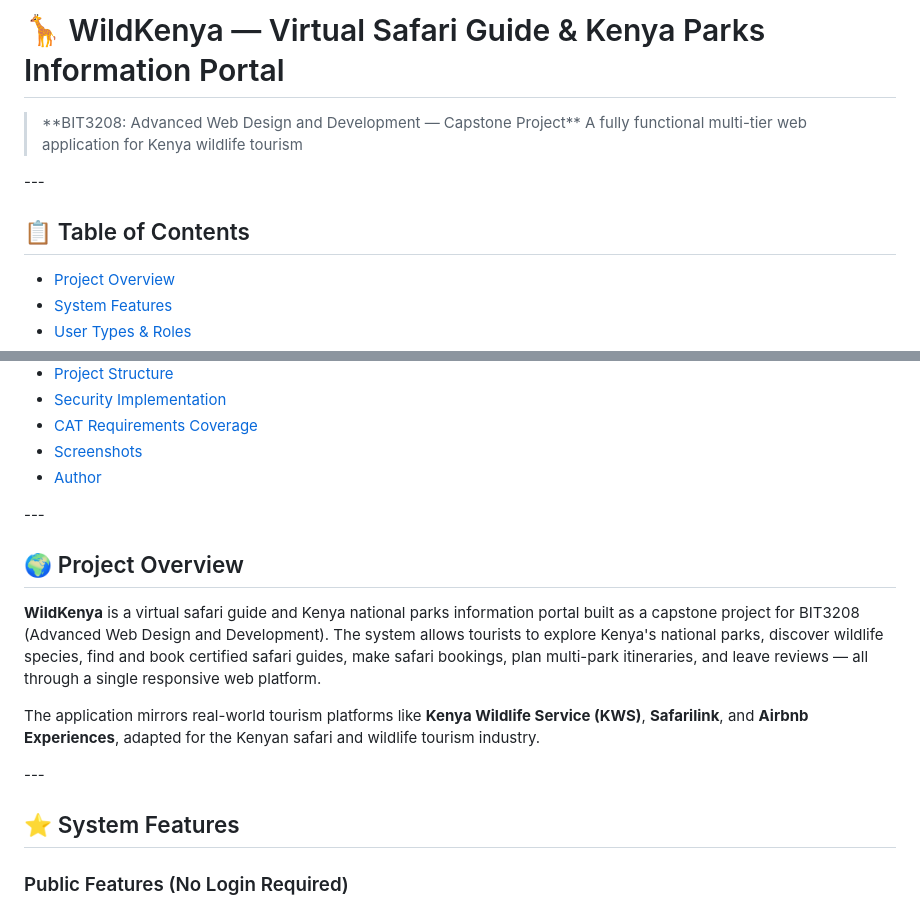
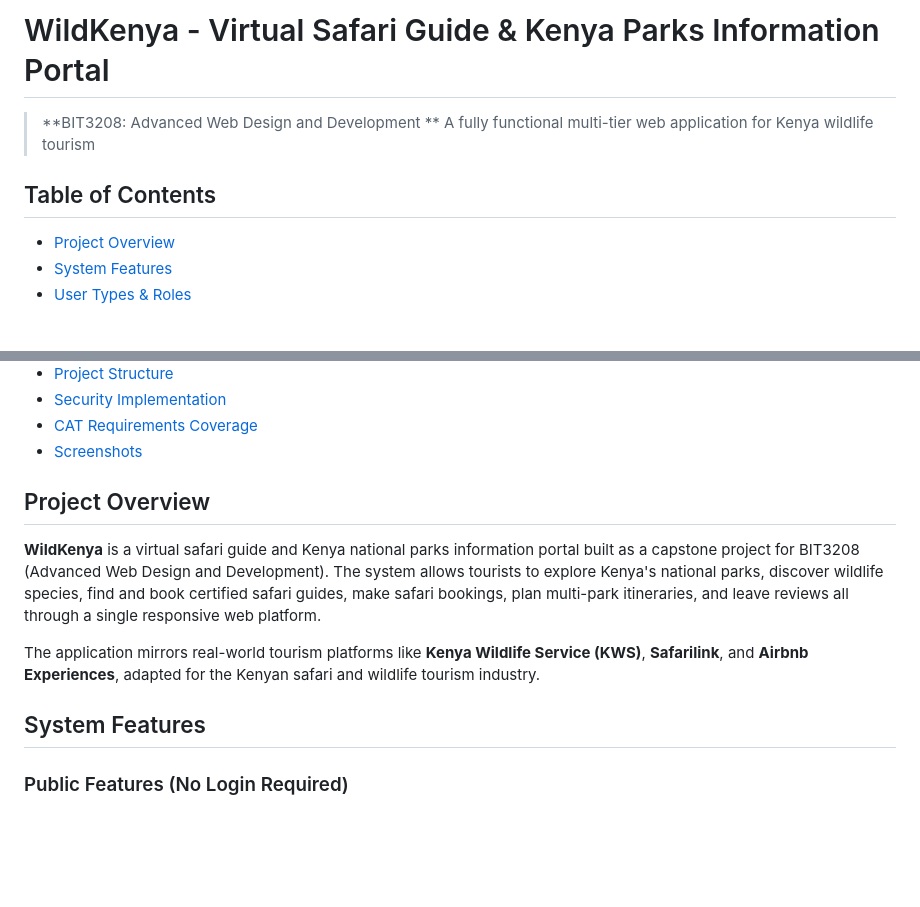
Before and after one commit to faith-dev122/wildkenya-portal, a Markdown page: README.md, 2 parts joined by grey strips. Drawn GitHub-style; blank space fills up the shorter version.

```diff
--- a/README.md
+++ b/README.md
@@ -1,11 +1,10 @@
-# 🦒 WildKenya — Virtual Safari Guide \& Kenya Parks Information Portal
+# WildKenya - Virtual Safari Guide \& Kenya Parks Information Portal
 
-> \*\*BIT3208: Advanced Web Design and Development — Capstone Project\*\*
+> \*\*BIT3208: Advanced Web Design and Development \*\*
 > A fully functional multi-tier web application for Kenya wildlife tourism
 
-\---
 
-## 📋 Table of Contents
+## Table of Contents
 
 * [Project Overview](#project-overview)
 * [System Features](#system-features)
@@ -19,19 +18,15 @@
 * [Security Implementation](#security-implementation)
 * [CAT Requirements Coverage](#cat-requirements-coverage)
 * [Screenshots](#screenshots)
-* [Author](#author)
 
-\---
+## Project Overview
 
-## 🌍 Project Overview
-
-**WildKenya** is a virtual safari guide and Kenya national parks information portal built as a capstone project for BIT3208 (Advanced Web Design and Development). The system allows tourists to explore Kenya's national parks, discover wildlife species, find and book certified safari guides, make safari bookings, plan multi-park itineraries, and leave reviews — all through a single responsive web platform.
+**WildKenya** is a virtual safari guide and Kenya national parks information portal built as a capstone project for BIT3208 (Advanced Web Design and Development). The system allows tourists to explore Kenya's national parks, discover wildlife species, find and book certified safari guides, make safari bookings, plan multi-park itineraries, and leave reviews all through a single responsive web platform.
 
 The application mirrors real-world tourism platforms like **Kenya Wildlife Service (KWS)**, **Safarilink**, and **Airbnb Experiences**, adapted for the Kenyan safari and wildlife tourism industry.
 
-\---
 
-## ⭐ System Features
+## System Features
 
 ### Public Features (No Login Required)
 
```
Also changed, not shown: other parts of README.md (+26 -89 lines).
